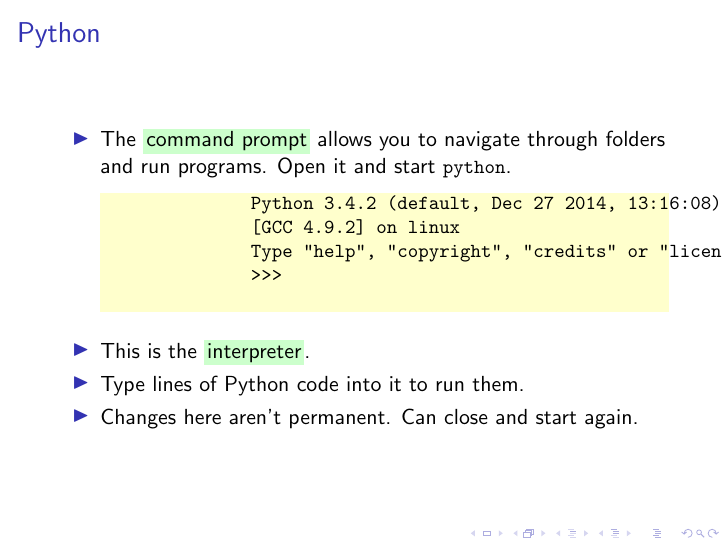
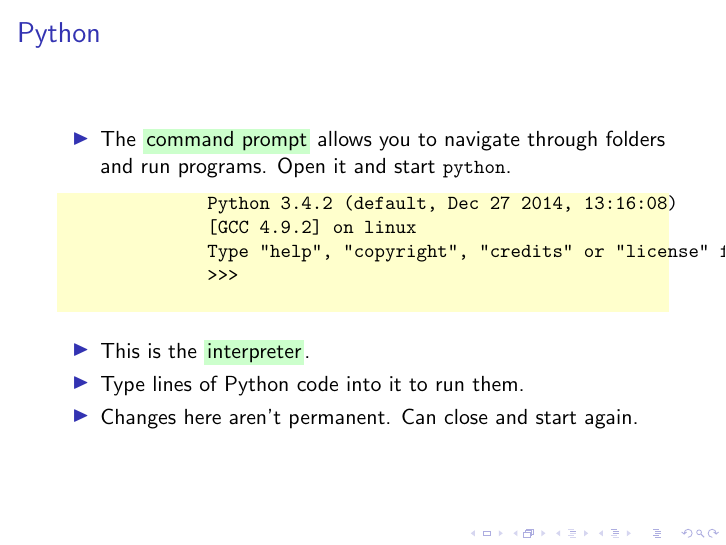
Before and after one commit to Fedjmike/cucats-python, LaTeX slides (tex/python-workshop-1.tex): page 3 of 56. Compiled offline with pdfLaTeX.

Commit message:
W1: interpreter printout

```diff
--- a/tex/python-workshop-1.tex
+++ b/tex/python-workshop-1.tex
@@ -24,10 +24,10 @@
 		\frametitle{Python}
 		\begin{itemize}
 			\item The \colorbox{jargonbg}{command prompt} allows you to navigate through folders and run programs. Open it and start \lstinline|python|.
-			\begin{lstlisting}
+			\begin{lstlisting}[xleftmargin=\dimexpr-\leftmargini]
 			$\texttt{Python 3.4.2 (default, Dec 27 2014, 13:16:08)}$
 			$\texttt{[GCC 4.9.2] on linux}$
-			$\texttt{Type "help", "copyright", "credits" or "licen}$
+			$\texttt{Type "help", "copyright", "credits" or "license" for more}$
 			$\texttt{>>>}$
 			\end{lstlisting}
 			\item This is the \colorbox{jargonbg}{interpreter}.
```
